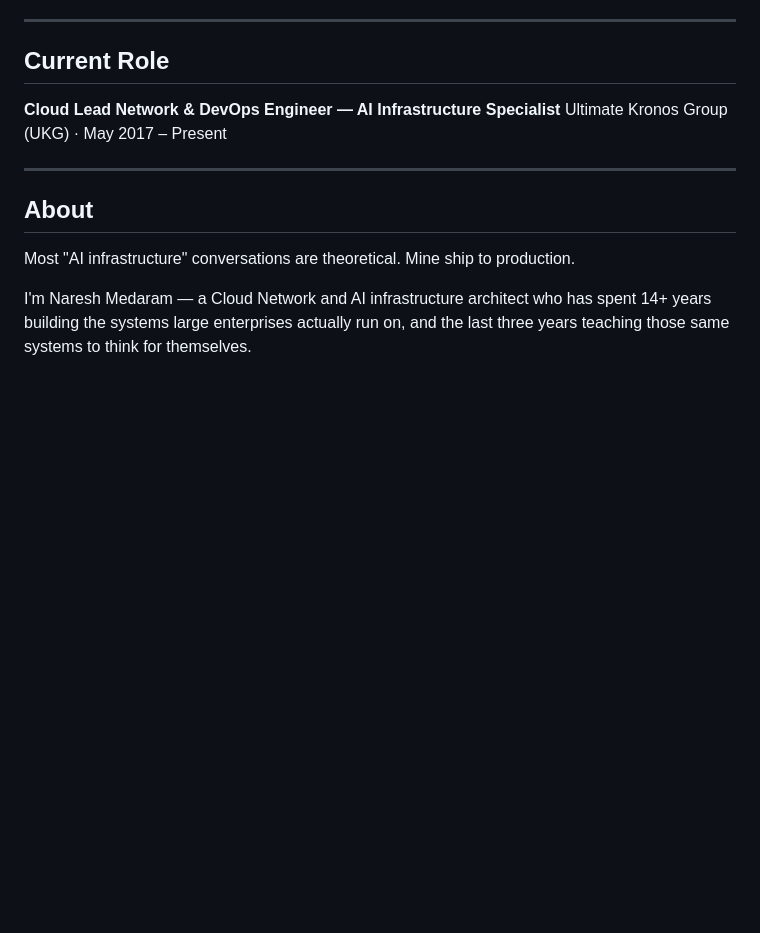
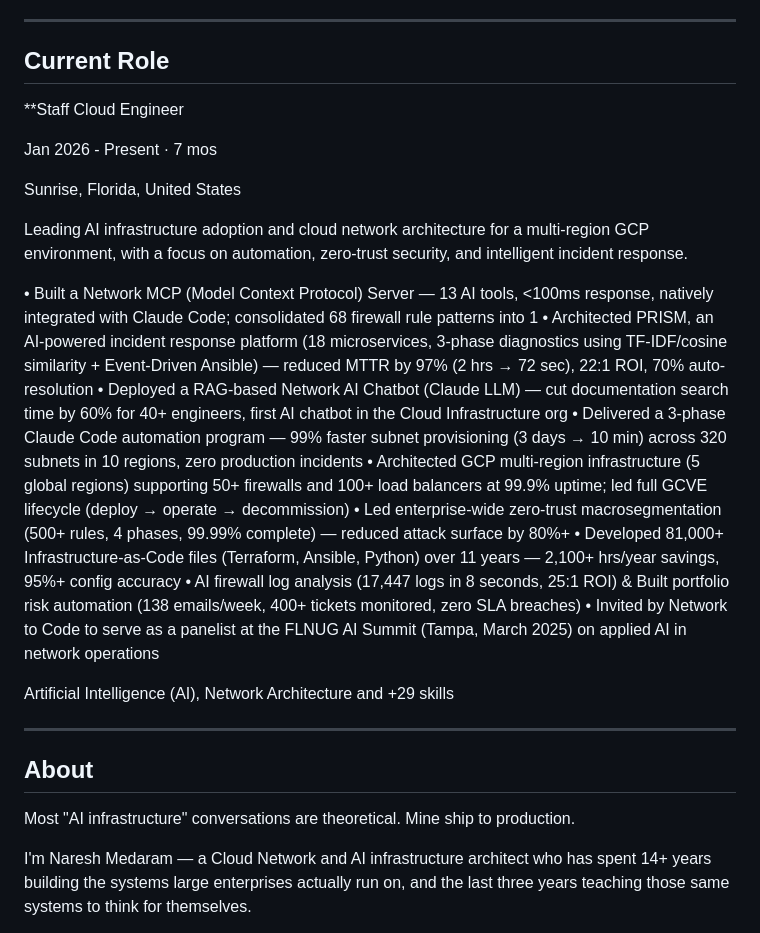
Before and after one commit to medaram9/medaram9.github.io, a Markdown page: linkedin-profile.md, the part around the change. GitHub-like rendering; blank space fills up the shorter version.

```diff
--- a/linkedin-profile.md
+++ b/linkedin-profile.md
@@ -15,8 +15,25 @@ Staff Cloud Network & AI Infrastructure Architect | GCP, AWS, Python, Terraform,
 
 ## Current Role
 
-**Cloud Lead Network & DevOps Engineer — AI Infrastructure Specialist**
-Ultimate Kronos Group (UKG) · May 2017 – Present
+**Staff Cloud Engineer
+
+Jan 2026 - Present · 7 mos
+
+Sunrise, Florida, United States
+
+Leading AI infrastructure adoption and cloud network architecture for a multi-region GCP environment, with a focus on automation, zero-trust security, and intelligent incident response.
+
+• Built a Network MCP (Model Context Protocol) Server — 13 AI tools, <100ms response, natively integrated with Claude Code; consolidated 68 firewall rule patterns into 1
+• Architected PRISM, an AI-powered incident response platform (18 microservices, 3-phase diagnostics using TF-IDF/cosine similarity + Event-Driven Ansible) — reduced MTTR by 97% (2 hrs → 72 sec), 22:1 ROI, 70% auto-resolution
+• Deployed a RAG-based Network AI Chatbot (Claude LLM) — cut documentation search time by 60% for 40+ engineers, first AI chatbot in the Cloud Infrastructure org
+• Delivered a 3-phase Claude Code automation program — 99% faster subnet provisioning (3 days → 10 min) across 320 subnets in 10 regions, zero production incidents
+• Architected GCP multi-region infrastructure (5 global regions) supporting 50+ firewalls and 100+ load balancers at 99.9% uptime; led full GCVE lifecycle (deploy → operate → decommission)
+• Led enterprise-wide zero-trust macrosegmentation (500+ rules, 4 phases, 99.99% complete) — reduced attack surface by 80%+
+• Developed 81,000+ Infrastructure-as-Code files (Terraform, Ansible, Python) over 11 years — 2,100+ hrs/year savings, 95%+ config accuracy
+• AI firewall log analysis (17,447 logs in 8 seconds, 25:1 ROI) & Built portfolio risk automation (138 emails/week, 400+ tickets monitored, zero SLA breaches)
+• Invited by Network to Code to serve as a panelist at the FLNUG AI Summit (Tampa, March 2025) on applied AI in network operations
+
+ Artificial Intelligence (AI), Network Architecture and +29 skills
 
 ---
 
```
